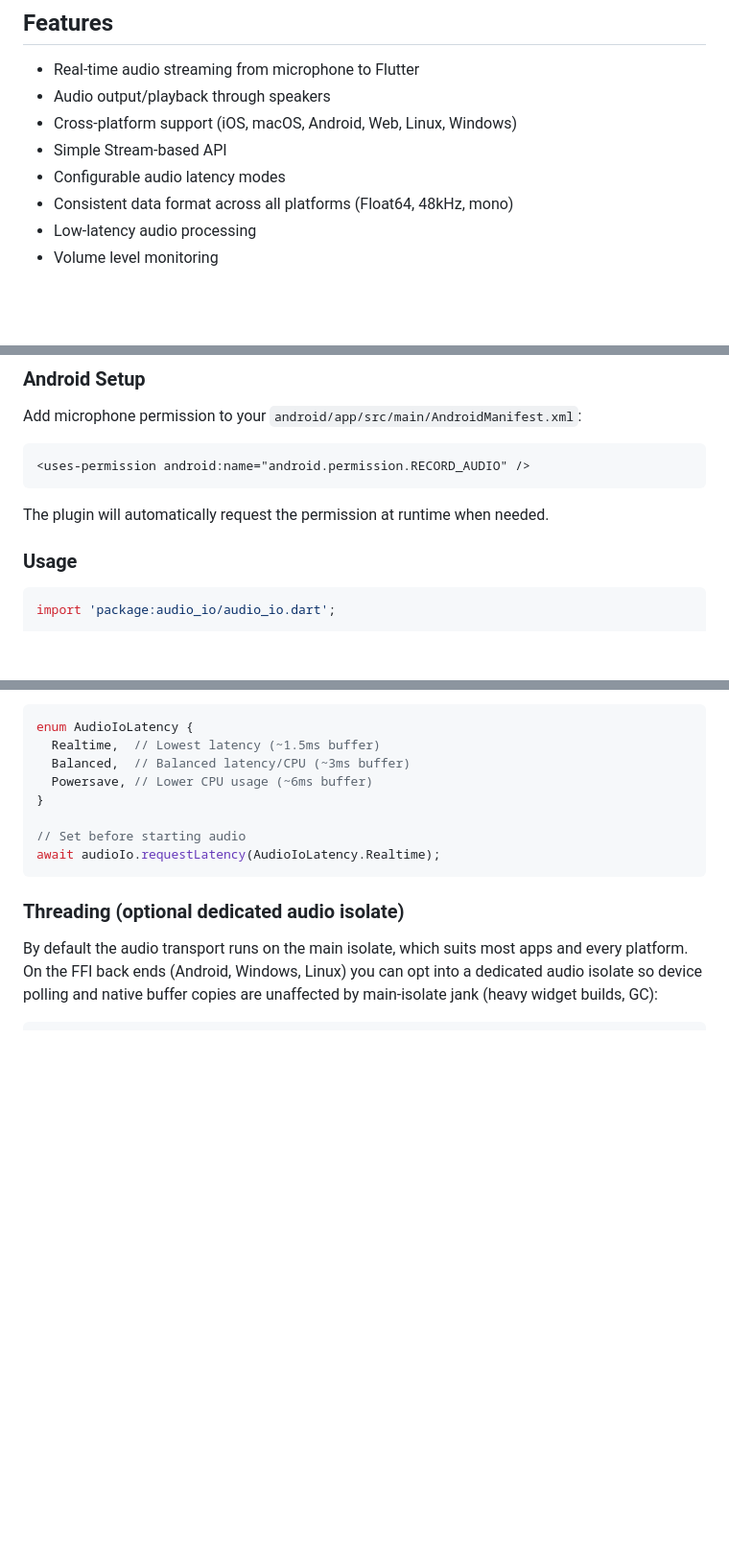
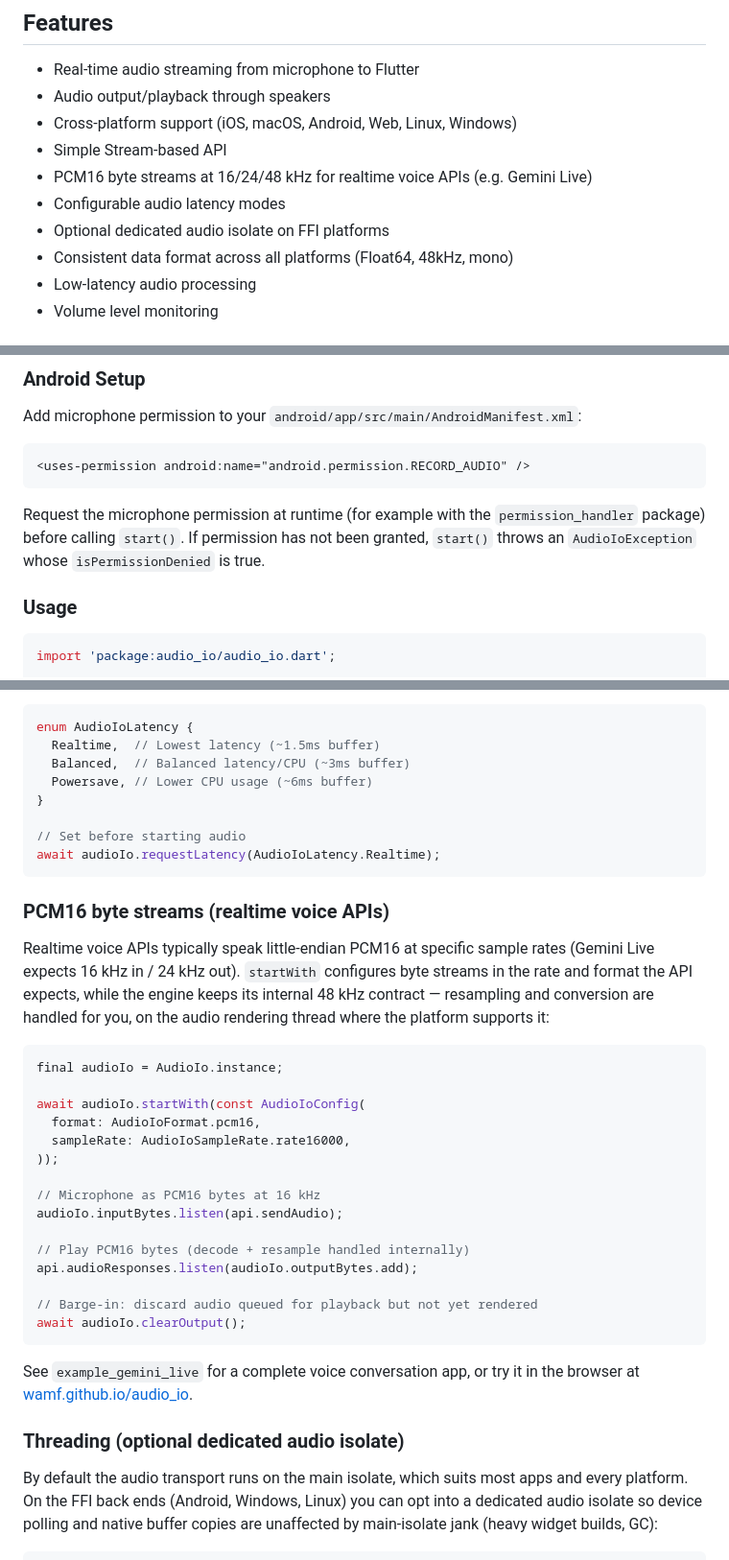
Before and after one commit to WAMF/audio_io, a Markdown page: README.md, 3 parts joined by grey strips. Shown at 96% size. Rendered like a GitHub page; blank space fills up the shorter version.

Commit message:
docs: document PCM16 byte streams, permissions, and current versions
Adds the missing startWith/AudioIoConfig section for PCM16 byte streams,
corrects the Android permission claim (the plugin throws
MICROPHONE_PERMISSION_DENIED rather than requesting), updates the install
snippet to 0.5.0, and aligns the iOS minimum with the podspec (13.0).

````diff
--- a/README.md
+++ b/README.md
@@ -14,7 +14,9 @@ Try the PCM16 streaming + Gemini Live example in your browser:
 - Audio output/playback through speakers
 - Cross-platform support (iOS, macOS, Android, Web, Linux, Windows)
 - Simple Stream-based API
+- PCM16 byte streams at 16/24/48 kHz for realtime voice APIs (e.g. Gemini Live)
 - Configurable audio latency modes
+- Optional dedicated audio isolate on FFI platforms
 - Consistent data format across all platforms (Float64, 48kHz, mono)
 - Low-latency audio processing
 - Volume level monitoring
@@ -76,7 +78,10 @@ Add microphone permission to your `android/app/src/main/AndroidManifest.xml`:
 <uses-permission android:name="android.permission.RECORD_AUDIO" />
 ```
 
-The plugin will automatically request the permission at runtime when needed.
+Request the microphone permission at runtime (for example with the
+`permission_handler` package) before calling `start()`. If permission has
+not been granted, `start()` throws an `AudioIoException` whose
+`isPermissionDenied` is true.
 
 ### Usage
 
@@ -127,6 +132,35 @@ enum AudioIoLatency {
 await audioIo.requestLatency(AudioIoLatency.Realtime);
 ```
 
+### PCM16 byte streams (realtime voice APIs)
+
+Realtime voice APIs typically speak little-endian PCM16 at specific sample
+rates (Gemini Live expects 16 kHz in / 24 kHz out). `startWith` configures
+byte streams in the rate and format the API expects, while the engine keeps
+its internal 48 kHz contract — resampling and conversion are handled for
+you, on the audio rendering thread where the platform supports it:
+
+```dart
+final audioIo = AudioIo.instance;
+
+await audioIo.startWith(const AudioIoConfig(
+  format: AudioIoFormat.pcm16,
+  sampleRate: AudioIoSampleRate.rate16000,
+));
+
+// Microphone as PCM16 bytes at 16 kHz
+audioIo.inputBytes.listen(api.sendAudio);
+
+// Play PCM16 bytes (decode + resample handled internally)
+api.audioResponses.listen(audioIo.outputBytes.add);
+
+// Barge-in: discard audio queued for playback but not yet rendered
+await audioIo.clearOutput();
+```
+
+See `example_gemini_live` for a complete voice conversation app, or try it
+in the browser at [wamf.github.io/audio_io](https://wamf.github.io/audio_io/).
+
 ### Threading (optional dedicated audio isolate)
 
 By default the audio transport runs on the main isolate, which suits most
````
Also changed, not shown: other parts of README.md (+2 -2 lines).
